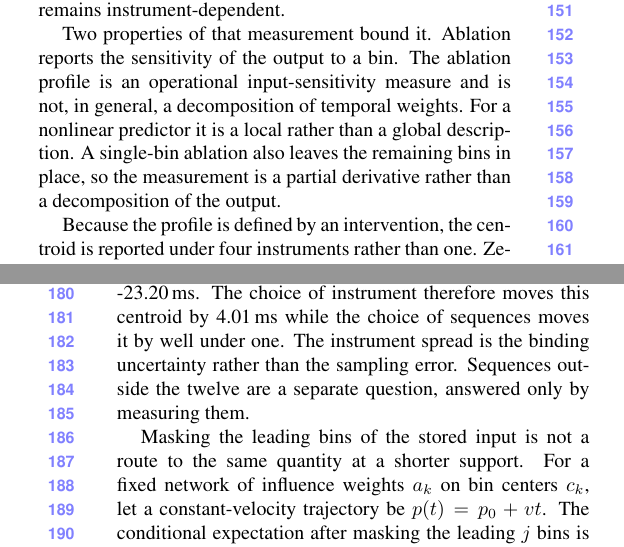
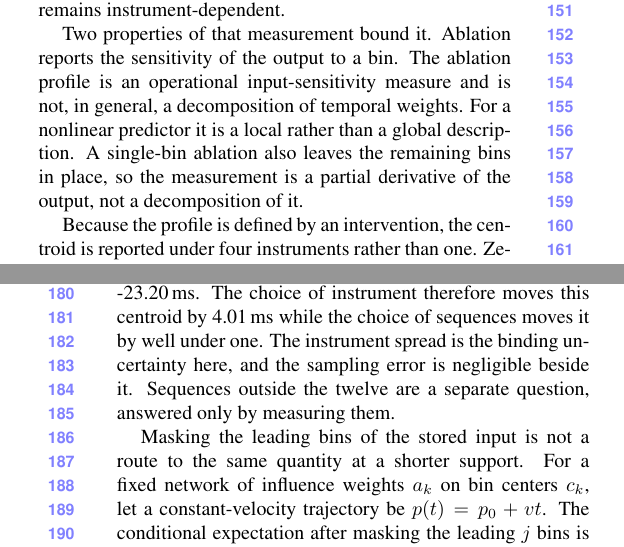
Before and after one commit to Navifra-Justin/CVPR-CVPR20, a LaTeX document (submission_2027/paper/latex/supp.tex): two parts of the columns of pages 2 and 3 of 10, joined at a grey line, cut so that both start at the same text. Compiled offline with pdfLaTeX.

Commit message:
Prose: state the second contrast in each paragraph positively
Where a paragraph carried two or more contrastive constructions, the
later ones are rewritten as direct statements. No measured value changed;
References still start on page 9 with no body spill.

Co-Authored-By: Claude Opus 5 (1M context) <noreply@anthropic.com>

```diff
--- a/submission_2027/paper/latex/supp.tex
+++ b/submission_2027/paper/latex/supp.tex
@@ -189,8 +189,8 @@ instrument-dependent.
 Two properties of that measurement bound it. Ablation reports the sensitivity of
 the output to a bin. The ablation profile is an operational input-sensitivity
 measure and is not, in general, a decomposition of temporal weights. For a
-nonlinear predictor it is a local rather than a global description. A single-bin ablation also leaves the remaining bins in place, so the measurement is a partial derivative
-rather than a decomposition of the output.
+nonlinear predictor it is a local rather than a global description. A single-bin ablation also leaves the remaining bins in place, so the measurement is a partial
+derivative of the output, not a decomposition of it.
 
 Because the profile is defined by an intervention, the centroid is reported under four
 instruments rather than one. Zeroing a bin gives \occZero\,ms, setting it to its dataset
@@ -209,8 +209,8 @@ error of \occSeqSE\,ms, and no interval wider than \occSeqWidest\,ms under any o
 instruments. Dropping any one sequence moves the estimate by at most \occSeqLoo\,ms, and the
 individual sequence centroids run from \occPerSeqLo{} to \occPerSeqHi\,ms. The choice of
 instrument therefore moves this centroid by \occSpread\,ms while the choice of sequences moves
-it by well under one. The instrument spread is the binding uncertainty rather than the sampling
-error. Sequences outside the twelve are a separate
+it by well under one. The instrument spread is the binding uncertainty here, and the sampling error is
+negligible beside it. Sequences outside the twelve are a separate
 question, answered only by measuring them.
 
 Masking the leading bins of the stored input is not a route to the same quantity
```
Also changed, not shown: submission_2027/paper/latex/main.tex (+2 -2 lines), submission_2027/paper/latex/main.pdf, submission_2027/paper/latex/supp.pdf, submission_2027/paper/pdf/main.pdf, submission_2027/paper/pdf/supp.pdf, submission_2027/paper/latex/supp.tex (2 more changed lines).
